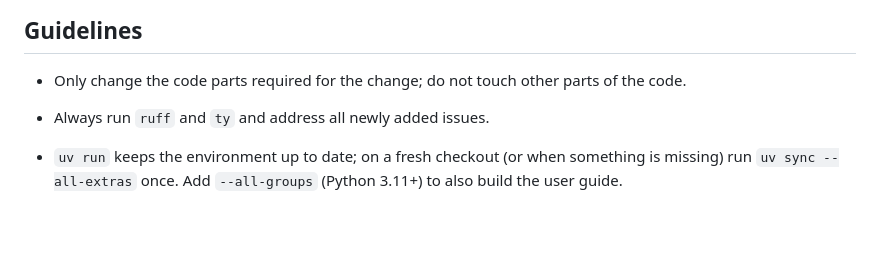
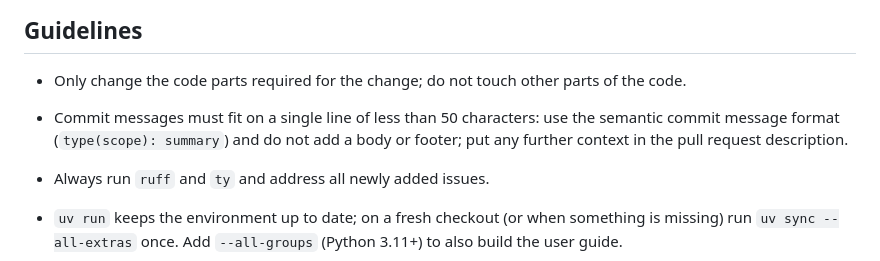
Before and after one commit to andythomas/matr1x, a Markdown page: AGENTS.md, the part around the change. Drawn GitHub-style; blank space fills up the shorter version.

Commit message:
docs(agents): restore commit message rule

```diff
--- a/AGENTS.md
+++ b/AGENTS.md
@@ -79,6 +79,10 @@ the environment, lockfile and build (build backend: `uv_build`).
 
 - Only change the code parts required for the change; do not touch
   other parts of the code.
+- Commit messages must fit on a single line of less than 50
+  characters: use the semantic commit message format
+  (`type(scope): summary`) and do not add a body or footer; put any
+  further context in the pull request description.
 - Always run `ruff` and `ty` and address all newly added issues.
 - `uv run` keeps the environment up to date; on a fresh checkout (or
   when something is missing) run `uv sync --all-extras` once. Add
```
